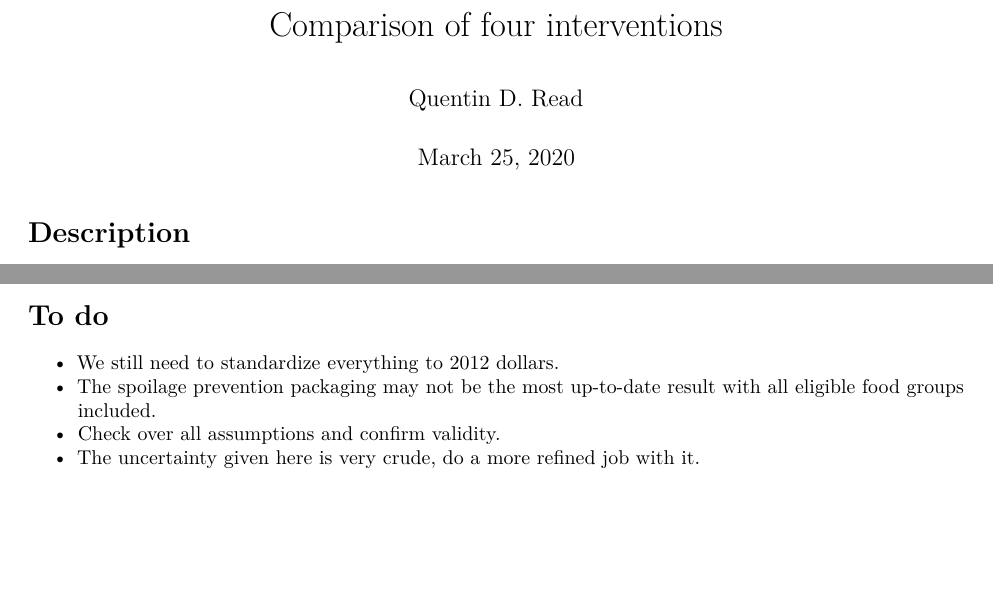
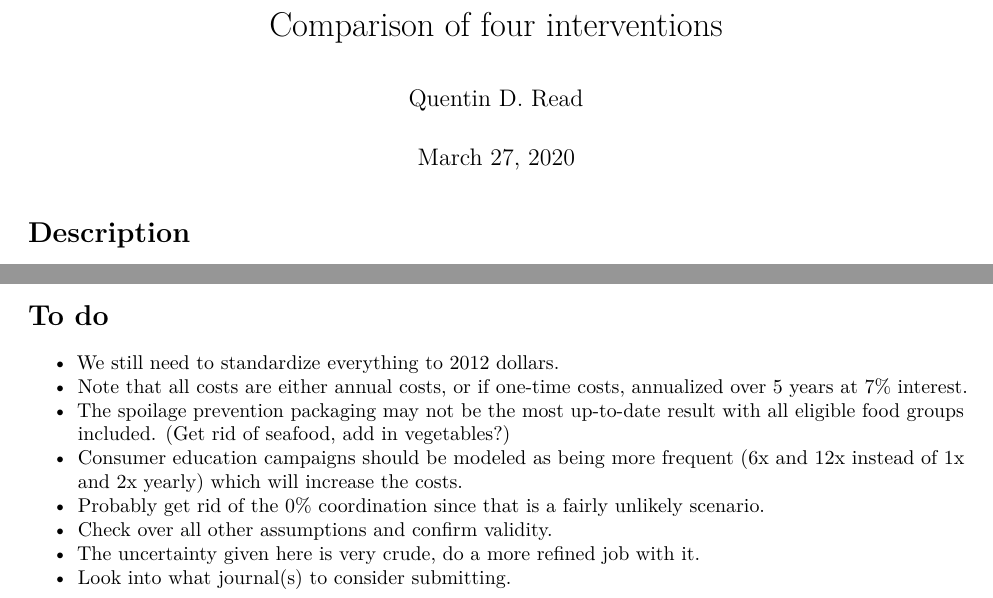
Before and after one commit to qdread/fwe, an R Markdown document (Rmd/four_interventions.Rmd): two parts of pages 1 and 5 of 5, joined at a grey line, cut so that both start at the same text, the shorter picture padded with empty space. Rendered offline with R 4.5, knitr and Pandoc, then LaTeX, with nearby package versions.

Commit message:
Add new to-do items

```diff
--- a/Rmd/four_interventions.Rmd
+++ b/Rmd/four_interventions.Rmd
@@ -1,7 +1,7 @@
 ---
 title: "Comparison of four interventions"
 author: "Quentin D. Read"
-date: "March 25, 2020"
+date: "`r format(Sys.time(), '%B %d, %Y')`"
 output: pdf_document
 ---
 
@@ -61,6 +61,10 @@ For the relative costs, the interventions are more or less comparable except tha
 # To do
 
 * We still need to standardize everything to 2012 dollars.
-* The spoilage prevention packaging may not be the most up-to-date result with all eligible food groups included.
-* Check over all assumptions and confirm validity.
+* Note that all costs are either annual costs, or if one-time costs, annualized over 5 years at 7% interest.
+* The spoilage prevention packaging may not be the most up-to-date result with all eligible food groups included. (Get rid of seafood, add in vegetables?)
+* Consumer education campaigns should be modeled as being more frequent (6x and 12x instead of 1x and 2x yearly) which will increase the costs.
+* Probably get rid of the 0% coordination since that is a fairly unlikely scenario.
+* Check over all other assumptions and confirm validity.
 * The uncertainty given here is very crude, do a more refined job with it.
+* Look into what journal(s) to consider submitting.
```
